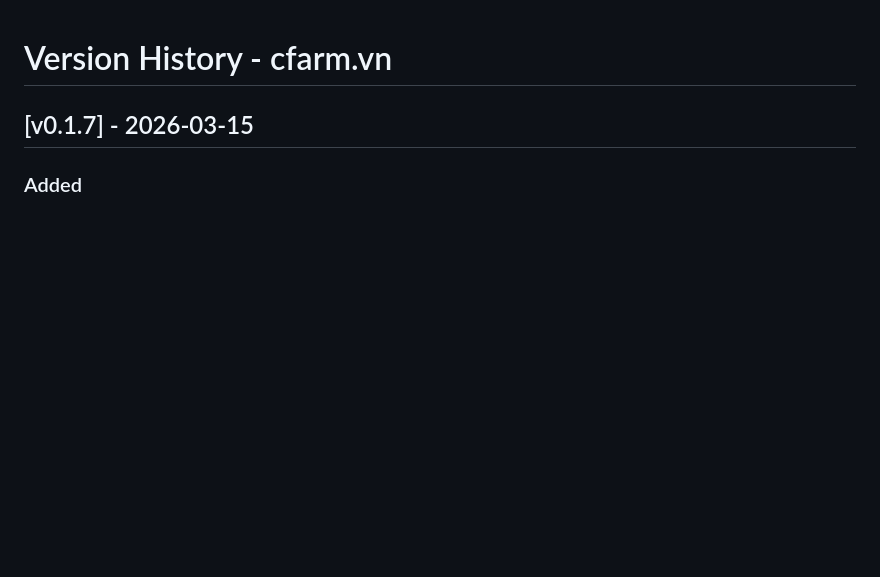
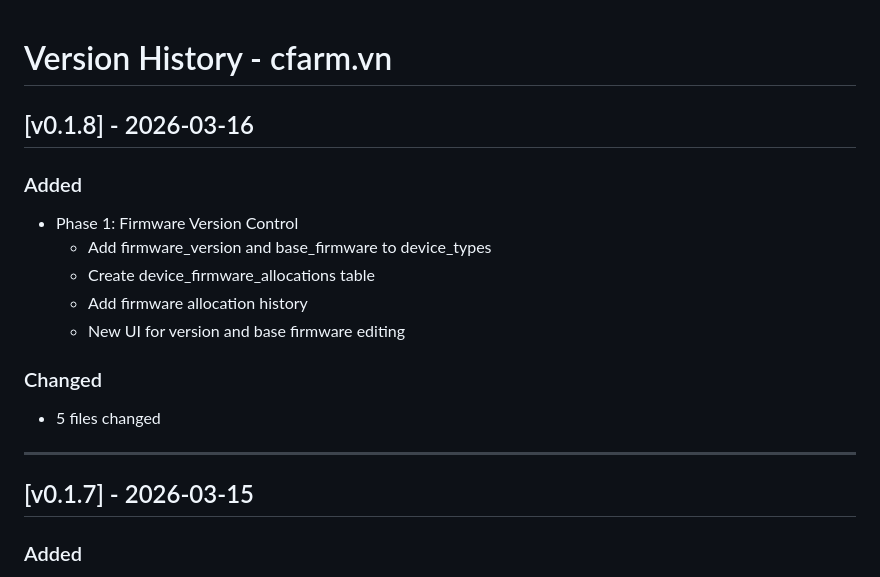
Before and after one commit to ngdatcfarm/cfarm.vn, a Markdown page: VERSION.md, the part around the change. GitHub-like rendering; blank space fills up the shorter version.

```diff
--- a/VERSION.md
+++ b/VERSION.md
@@ -1,4 +1,17 @@
 # Version History - cfarm.vn
+
+## [v0.1.8] - 2026-03-16
+### Added
+- Phase 1: Firmware Version Control
+  - Add firmware_version and base_firmware to device_types
+  - Create device_firmware_allocations table
+  - Add firmware allocation history
+  - New UI for version and base firmware editing
+
+### Changed
+- 5 files changed
+
+---
 
 ## [v0.1.7] - 2026-03-15
 ### Added
```
Also changed, not shown: Docs/WORKLOG.md (+7 -0 lines).
